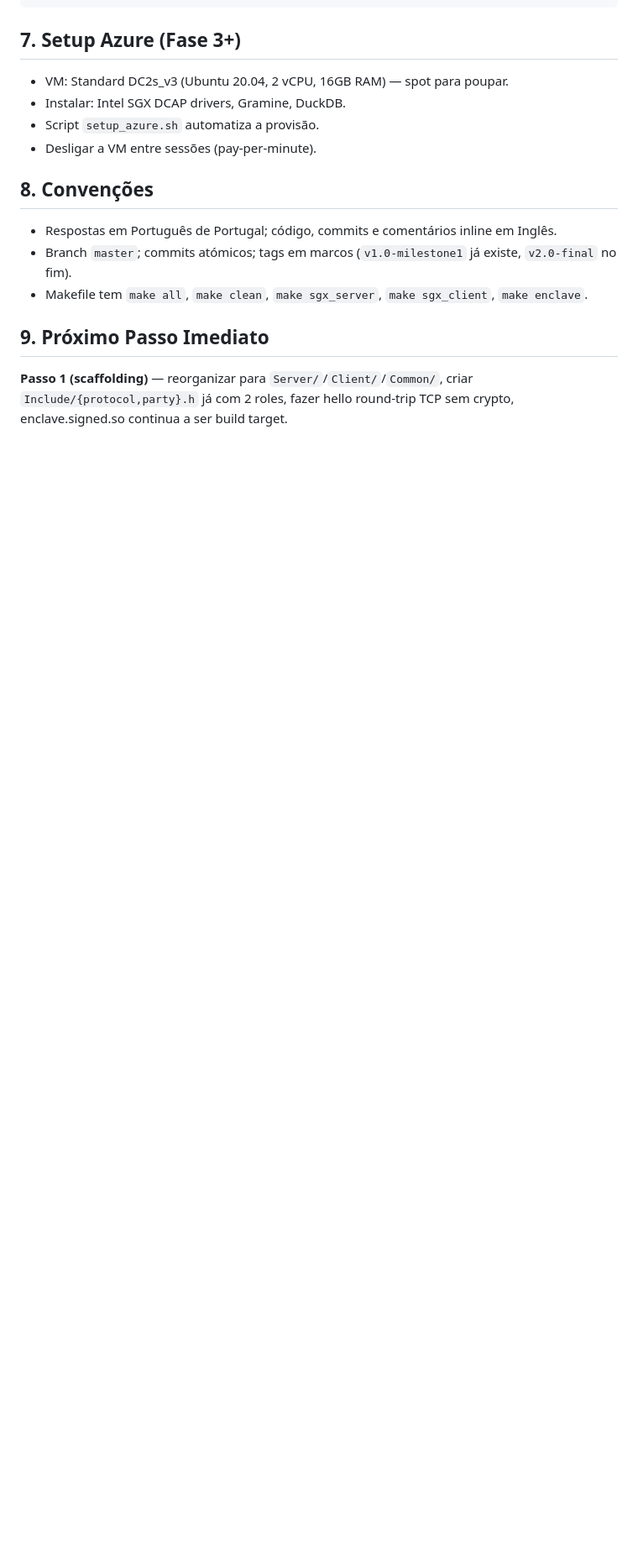
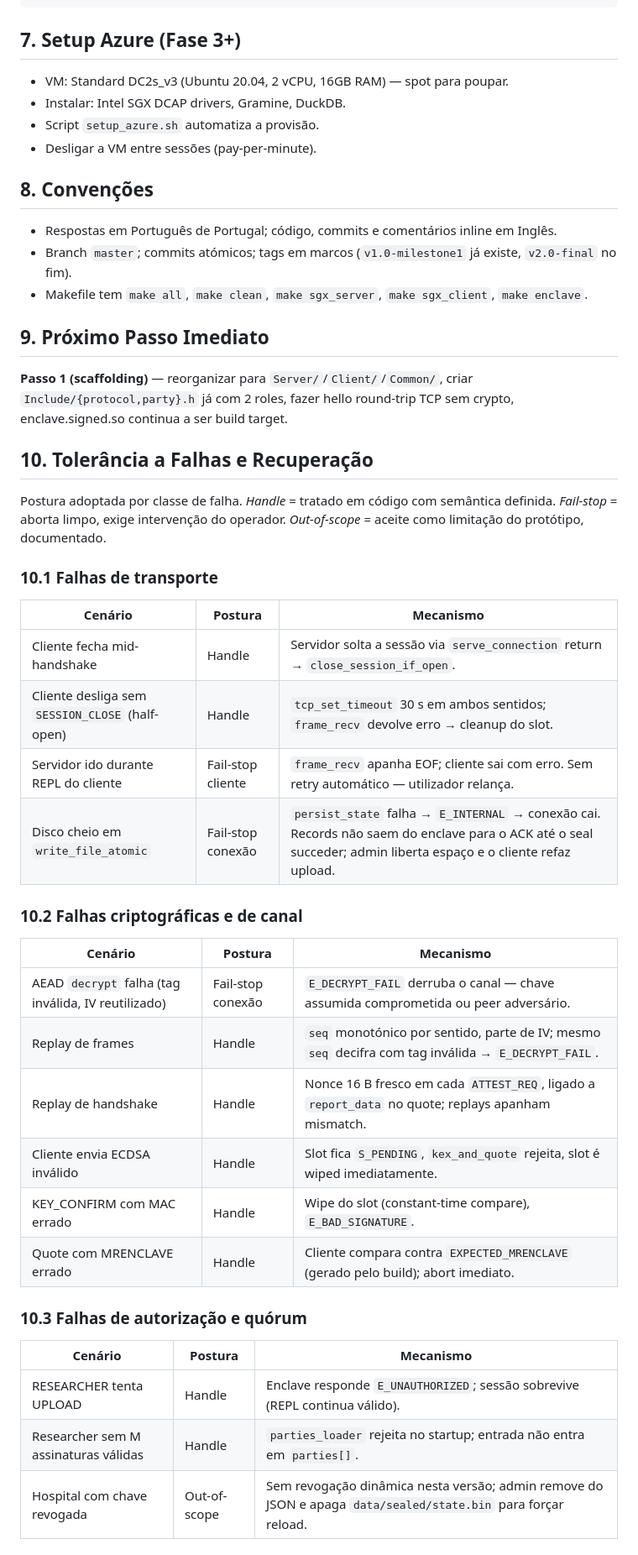
Before and after one commit to afarturc/sahc-project, a Markdown page: PLANO_FINAL.md, the part around one of its changes. Shown at 84% size. Rendered like a GitHub page; blank space fills up the shorter version.

```diff
--- a/PLANO_FINAL.md
+++ b/PLANO_FINAL.md
@@ -175,3 +175,36 @@ poc/
 ## 9. Próximo Passo Imediato
 
 **Passo 1 (scaffolding)** — reorganizar para `Server/`/`Client/`/`Common/`, criar `Include/{protocol,party}.h` já com 2 roles, fazer hello round-trip TCP sem crypto, enclave.signed.so continua a ser build target.
+
+## 10. Tolerância a Falhas e Recuperação
+
+Postura adoptada por classe de falha. *Handle* = tratado em código com semântica definida. *Fail-stop* = aborta limpo, exige intervenção do operador. *Out-of-scope* = aceite como limitação do protótipo, documentado.
+
+### 10.1 Falhas de transporte
+
+| Cenário | Postura | Mecanismo |
+|---|---|---|
+| Cliente fecha mid-handshake | Handle | Servidor solta a sessão via `serve_connection` return → `close_session_if_open`. |
+| Cliente desliga sem `SESSION_CLOSE` (half-open) | Handle | `tcp_set_timeout` 30 s em ambos sentidos; `frame_recv` devolve erro → cleanup do slot. |
+| Servidor ido durante REPL do cliente | Fail-stop cliente | `frame_recv` apanha EOF; cliente sai com erro. Sem retry automático — utilizador relança. |
+| Disco cheio em `write_file_atomic` | Fail-stop conexão | `persist_state` falha → `E_INTERNAL` → conexão cai. Records não saem do enclave para o ACK até o seal succeder; admin liberta espaço e o cliente refaz upload. |
+
+### 10.2 Falhas criptográficas e de canal
+
+| Cenário | Postura | Mecanismo |
+|---|---|---|
+| AEAD `decrypt` falha (tag inválida, IV reutilizado) | Fail-stop conexão | `E_DECRYPT_FAIL` derruba o canal — chave assumida comprometida ou peer adversário. |
+| Replay de frames | Handle | `seq` monotónico por sentido, parte de IV; mesmo `seq` decifra com tag inválida → `E_DECRYPT_FAIL`. |
+| Replay de handshake | Handle | Nonce 16 B fresco em cada `ATTEST_REQ`, ligado a `report_data` no quote; replays apanham mismatch. |
+| Cliente envia ECDSA inválido | Handle | Slot fica `S_PENDING`, `kex_and_quote` rejeita, slot é wiped imediatamente. |
+| KEY_CONFIRM com MAC errado | Handle | Wipe do slot (constant-time compare), `E_BAD_SIGNATURE`. |
+| Quote com MRENCLAVE errado | Handle | Cliente compara contra `EXPECTED_MRENCLAVE` (gerado pelo build); abort imediato. |
+
+### 10.3 Falhas de autorização e quórum
+
+| Cenário | Postura | Mecanismo |
+|---|---|---|
+| RESEARCHER tenta UPLOAD | Handle | Enclave responde `E_UNAUTHORIZED`; sessão sobrevive (REPL continua válido). |
+| Researcher sem M assinaturas válidas | Handle | `parties_loader` rejeita no startup; entrada não entra em `parties[]`. |
+| Hospital com chave revogada | Out-of-scope | Sem revogação dinâmica nesta versão; admin remove do JSON e apaga `data/sealed/state.bin` para forçar reload. |
+
```
Also changed, not shown: other parts of PLANO_FINAL.md (+28 -0 lines).
